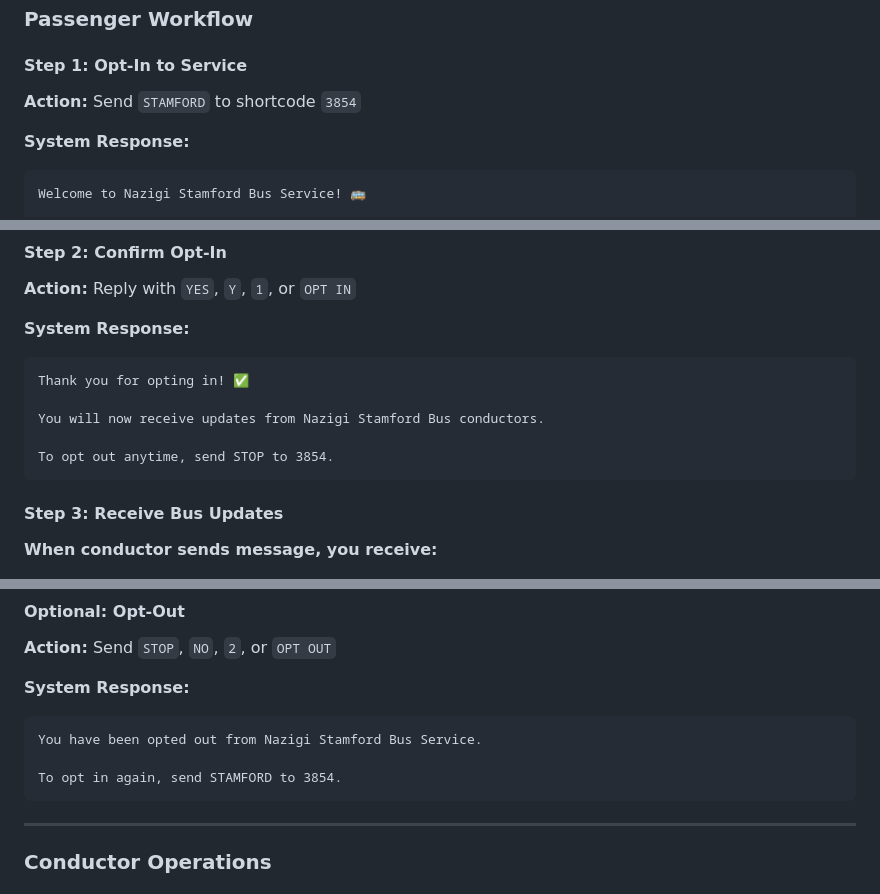
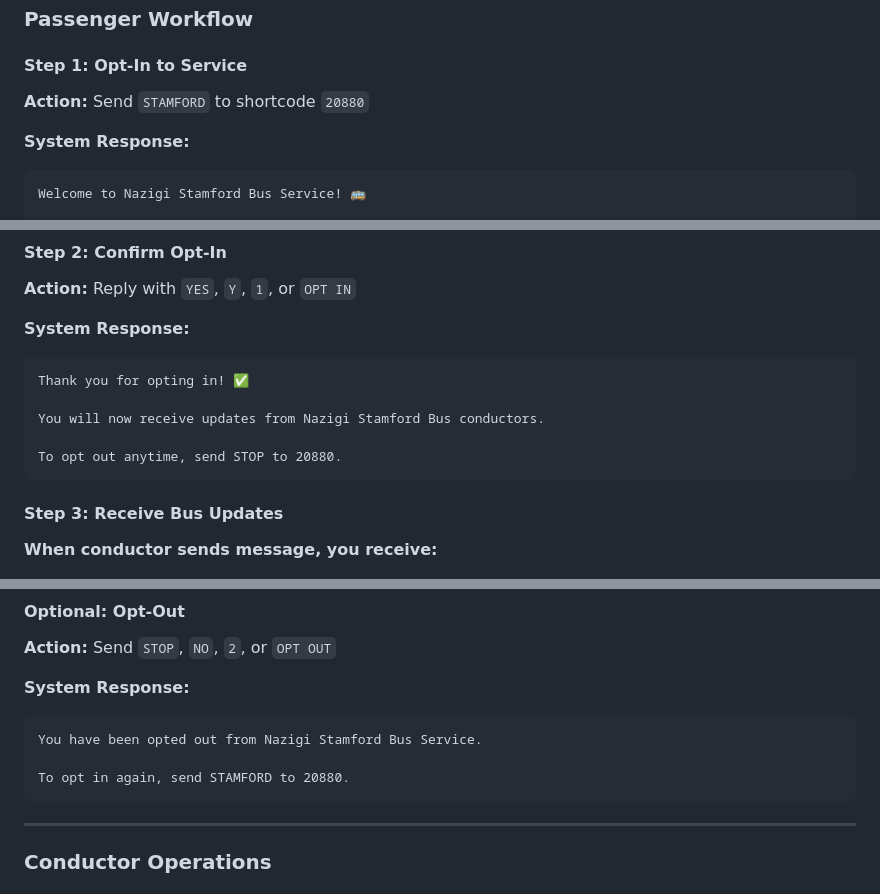
Before and after one commit to Kelvin-Wepo/Nazigi-sTAMFORD, a Markdown page: README.md, 3 parts joined by grey strips. Rendered like a GitHub page.

````diff
--- a/README.md
+++ b/README.md
@@ -462,7 +462,7 @@ response = requests.get(
 
 #### Step 1: Opt-In to Service
 
-**Action:** Send `STAMFORD` to shortcode `3854`
+**Action:** Send `STAMFORD` to shortcode `20880`
 
 **System Response:**
 ```
@@ -485,7 +485,7 @@ Thank you for opting in! ✅
 
 You will now receive updates from Nazigi Stamford Bus conductors.
 
-To opt out anytime, send STOP to 3854.
+To opt out anytime, send STOP to 20880.
 ```
 
 #### Step 3: Receive Bus Updates
@@ -533,7 +533,7 @@ Thank you for using Nazigi Stamford Bus Service!
 ```
 You have been opted out from Nazigi Stamford Bus Service.
 
-To opt in again, send STAMFORD to 3854.
+To opt in again, send STAMFORD to 20880.
 ```
 
 ---
````
Also changed, not shown: other parts of README.md (+5 -4 lines).
